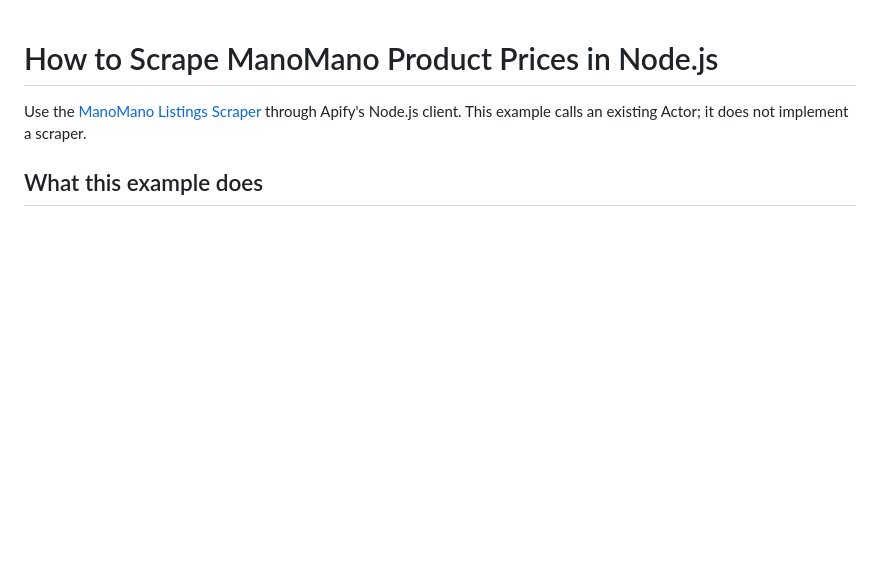
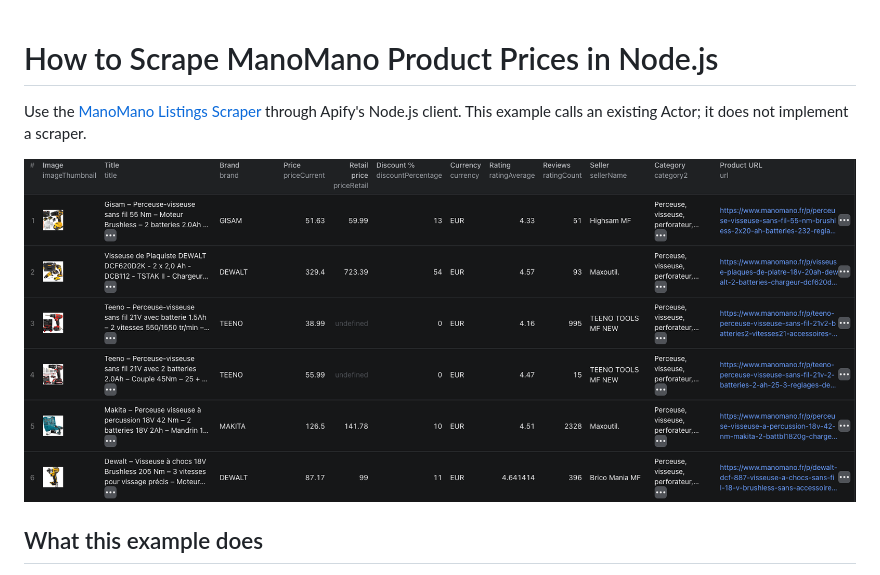
Before and after one commit to piotrv1001/how-to-scrape-manomano-product-prices-in-nodejs, a Markdown page: README.md, the part around the change. GitHub-like rendering; pictures changed too: manomano_listings_results.png (added); blank space fills up the shorter version.

Commit message:
docs: add hero and real results screenshot

```diff
--- a/README.md
+++ b/README.md
@@ -1,6 +1,8 @@
 # How to Scrape ManoMano Product Prices in Node.js
 
 Use the [ManoMano Listings Scraper](https://apify.com/piotrv1001/manomano-listings-scraper) through Apify's Node.js client. This example calls an existing Actor; it does not implement a scraper.
+
+![ManoMano product listing dataset with brand, price, rating, seller, and URL columns](./manomano_listings_results.png)
 
 ## What this example does
 
```
Also changed, not shown: 1 other file.
